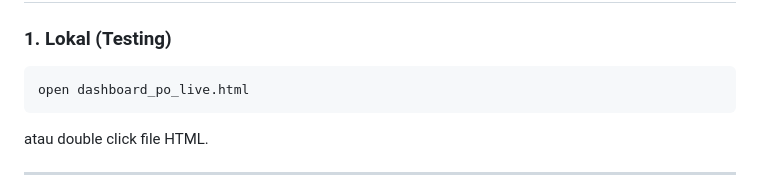
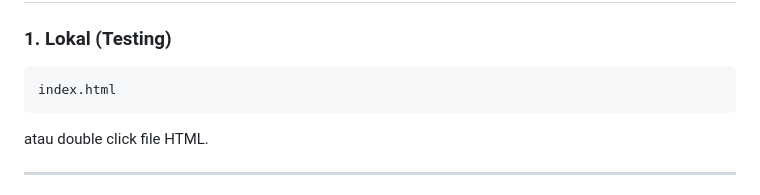
Before and after one commit to yujism/Project-Monitoring-Dashboard, a Markdown page: README.md, the part around the change. GitHub-like rendering.

Commit message:
Update command to open index.html instead of dashboard

````diff
--- a/README.md
+++ b/README.md
@@ -89,7 +89,7 @@ Field yang digunakan:
 ### 1. Lokal (Testing)
 
 ```bash
-open dashboard_po_live.html
+index.html
 ```
 
 atau double click file HTML.
````
